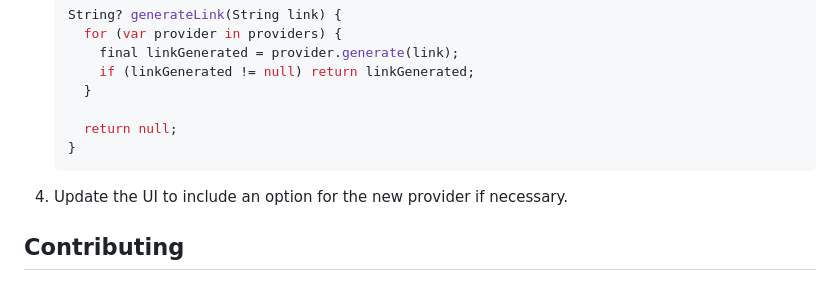
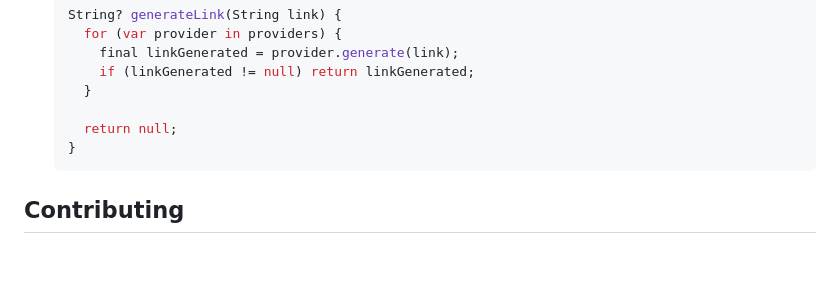
Before and after one commit to brunodavi/direct_link_generator, a Markdown page: README.md, the part around the change. Rendered like a GitHub page; blank space fills up the shorter version.

Commit message:
docs: 4th provider option removed

````diff
--- a/README.md
+++ b/README.md
@@ -120,8 +120,6 @@ To add support for additional cloud storage providers, follow these steps:
     }
     ```
 
-4. Update the UI to include an option for the new provider if necessary.
-
 ## Contributing
 
 Contributions are welcome! Please open an issue or submit a pull request if you have any improvements or new features to add.
````
